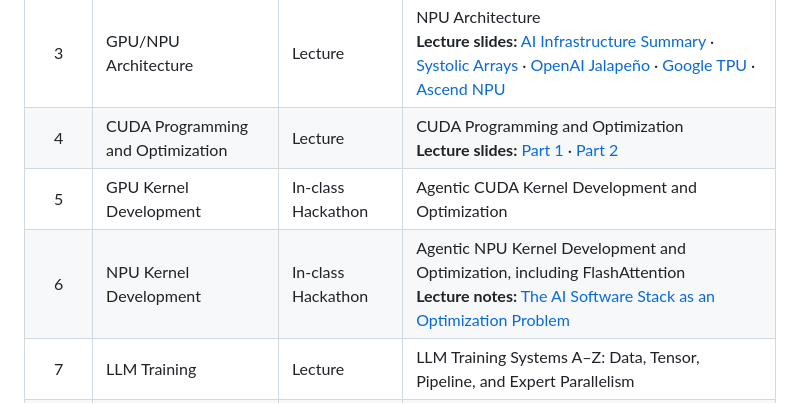
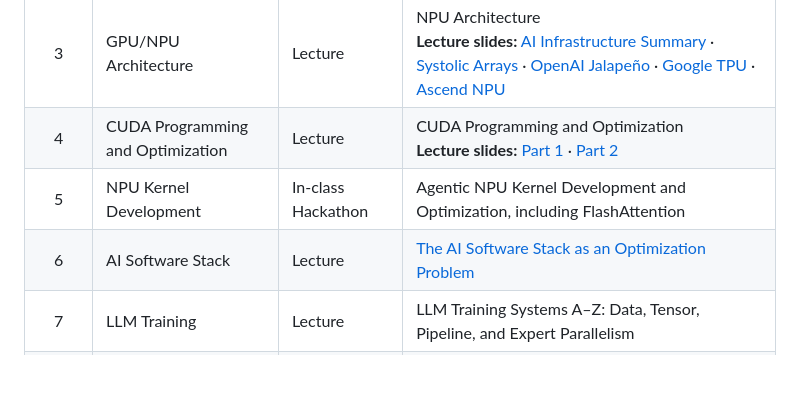
Before and after one commit to MLSys/MLSys.github.io, a Markdown page: index.md, the part around the change. Rendered like a GitHub page; blank space fills up the shorter version.

Commit message:
Correct Week 5 and Week 6 schedule

```diff
--- a/index.md
+++ b/index.md
@@ -54,8 +54,8 @@ By the end of the course, students will be able to:
 | 2 | GPU/NPU Architecture | Lecture | GPU Architecture<br>**Lecture slides:** [Part 1](/lectures/week-02/MLSys-Lecture-2-GPU1-online.pdf) · [Part 2](/lectures/week-02/MLSys-Lecture-2-GPU2-online.pdf)<br>**Supplemental readings:** [Buck (2004)](/lectures/week-02/Buck-2004.pdf) · [Buck (2015)](/lectures/week-02/Buck-2015.pdf) |
 | 3 | GPU/NPU Architecture | Lecture | NPU Architecture<br>**Lecture slides:** [AI Infrastructure Summary](/lectures/week-03/AI_Infrastructure_Summary.pdf) · [Systolic Arrays](/lectures/week-03/Systolic_Arrays.pdf) · [OpenAI Jalapeño](/lectures/week-03/OpenAI_Jalapeno.pdf) · [Google TPU](/lectures/week-03/Google_TPU.pdf) · [Ascend NPU](/lectures/week-03/Ascend_AI_Processor_Development_v1.3_20260929.pdf) |
 | 4 | CUDA Programming and Optimization | Lecture | CUDA Programming and Optimization<br>**Lecture slides:** [Part 1](/lectures/week-04/CUDA_Compiler_Lectures_1.pdf) · [Part 2](/lectures/week-04/CUDA_Compiler_Lectures_2.pdf) |
-| 5 | GPU Kernel Development | In-class Hackathon | Agentic CUDA Kernel Development and Optimization |
-| 6 | NPU Kernel Development | In-class Hackathon | Agentic NPU Kernel Development and Optimization, including FlashAttention<br>**Lecture notes:** [The AI Software Stack as an Optimization Problem](/lectures/week-06/Lecture6_AI_Software_Stack_as_Optimization.pdf) |
+| 5 | NPU Kernel Development | In-class Hackathon | Agentic NPU Kernel Development and Optimization, including FlashAttention |
+| 6 | AI Software Stack | Lecture | [The AI Software Stack as an Optimization Problem](/lectures/week-06/Lecture6_AI_Software_Stack_as_Optimization.pdf) |
 | 7 | LLM Training | Lecture | LLM Training Systems A–Z: Data, Tensor, Pipeline, and Expert Parallelism |
 | 8 | LLM Training | Lecture | Advanced Topics in Large-scale LLM Training Systems |
 | 9 | LLM Training | In-class Hackathon | Agentic Communication-kernel Development and Optimization |
```
